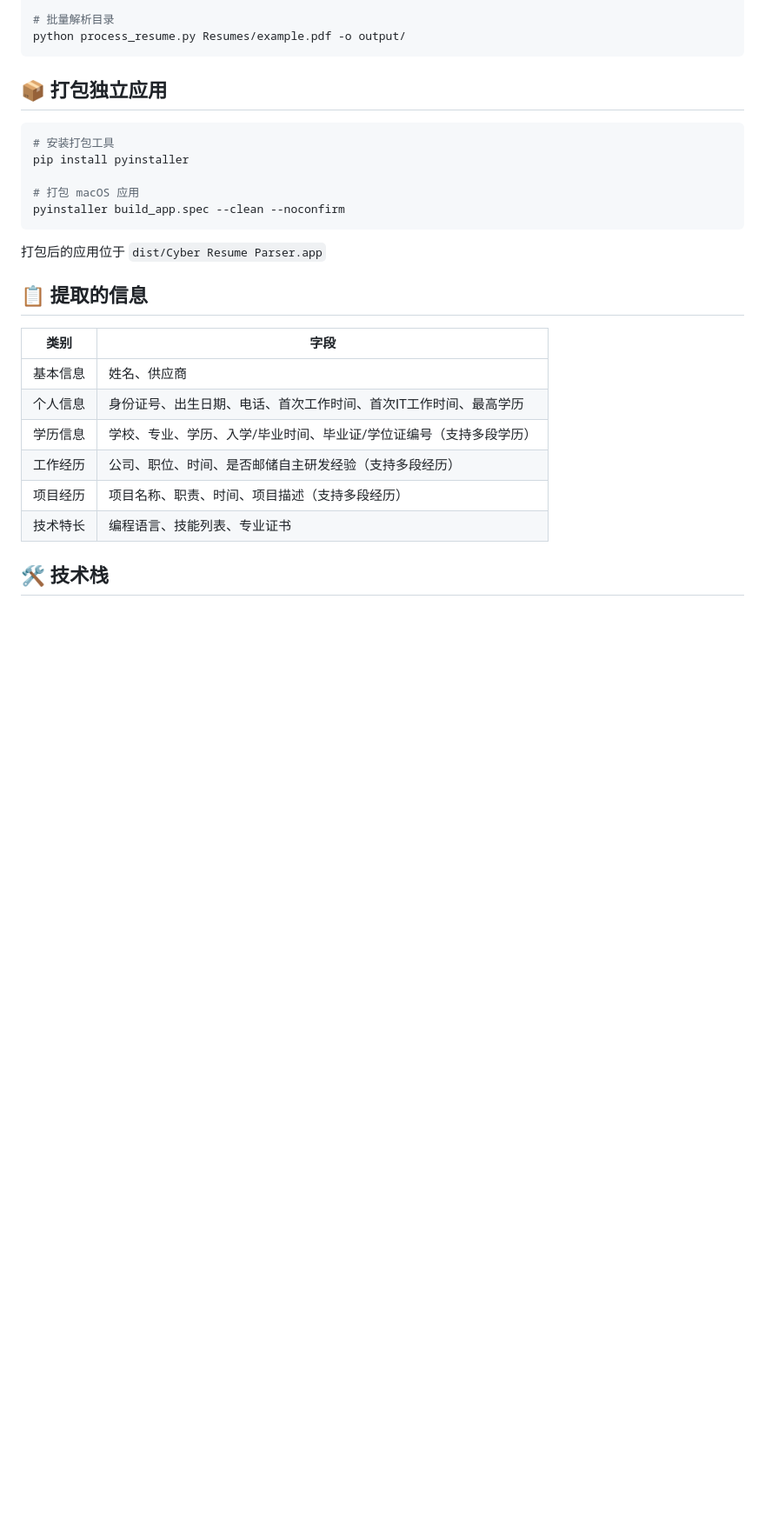
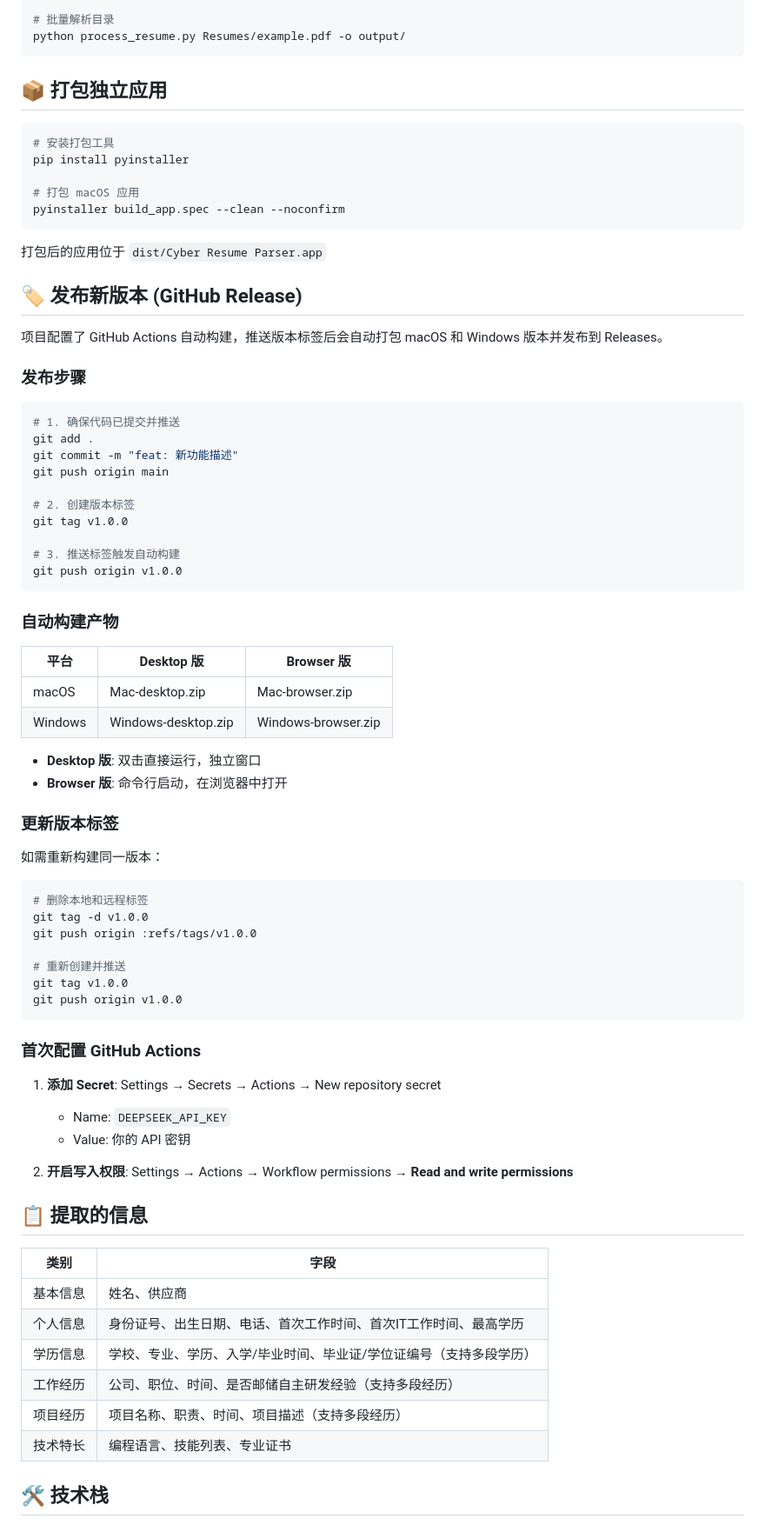
Before and after one commit to Polly2014/Hr_Resume_Translator, a Markdown page: README.md, the part around the change. Shown at 87% size. GitHub-like rendering; blank space fills up the shorter version.

Commit message:
docs: add release workflow instructions to README

````diff
--- a/README.md
+++ b/README.md
@@ -107,6 +107,57 @@ pyinstaller build_app.spec --clean --noconfirm
 
 打包后的应用位于 `dist/Cyber Resume Parser.app`
 
+## 🏷️ 发布新版本 (GitHub Release)
+
+项目配置了 GitHub Actions 自动构建，推送版本标签后会自动打包 macOS 和 Windows 版本并发布到 Releases。
+
+### 发布步骤
+
+```bash
+# 1. 确保代码已提交并推送
+git add .
+git commit -m "feat: 新功能描述"
+git push origin main
+
+# 2. 创建版本标签
+git tag v1.0.0
+
+# 3. 推送标签触发自动构建
+git push origin v1.0.0
+```
+
+### 自动构建产物
+
+| 平台 | Desktop 版 | Browser 版 |
+|------|-----------|------------|
+| macOS | Mac-desktop.zip | Mac-browser.zip |
+| Windows | Windows-desktop.zip | Windows-browser.zip |
+
+- **Desktop 版**: 双击直接运行，独立窗口
+- **Browser 版**: 命令行启动，在浏览器中打开
+
+### 更新版本标签
+
+如需重新构建同一版本：
+
+```bash
+# 删除本地和远程标签
+git tag -d v1.0.0
+git push origin :refs/tags/v1.0.0
+
+# 重新创建并推送
+git tag v1.0.0
+git push origin v1.0.0
+```
+
+### 首次配置 GitHub Actions
+
+1. **添加 Secret**: Settings → Secrets → Actions → New repository secret
+   - Name: `DEEPSEEK_API_KEY`
+   - Value: 你的 API 密钥
+
+2. **开启写入权限**: Settings → Actions → Workflow permissions → **Read and write permissions**
+
 ## 📋 提取的信息
 
 | 类别 | 字段 |
````
